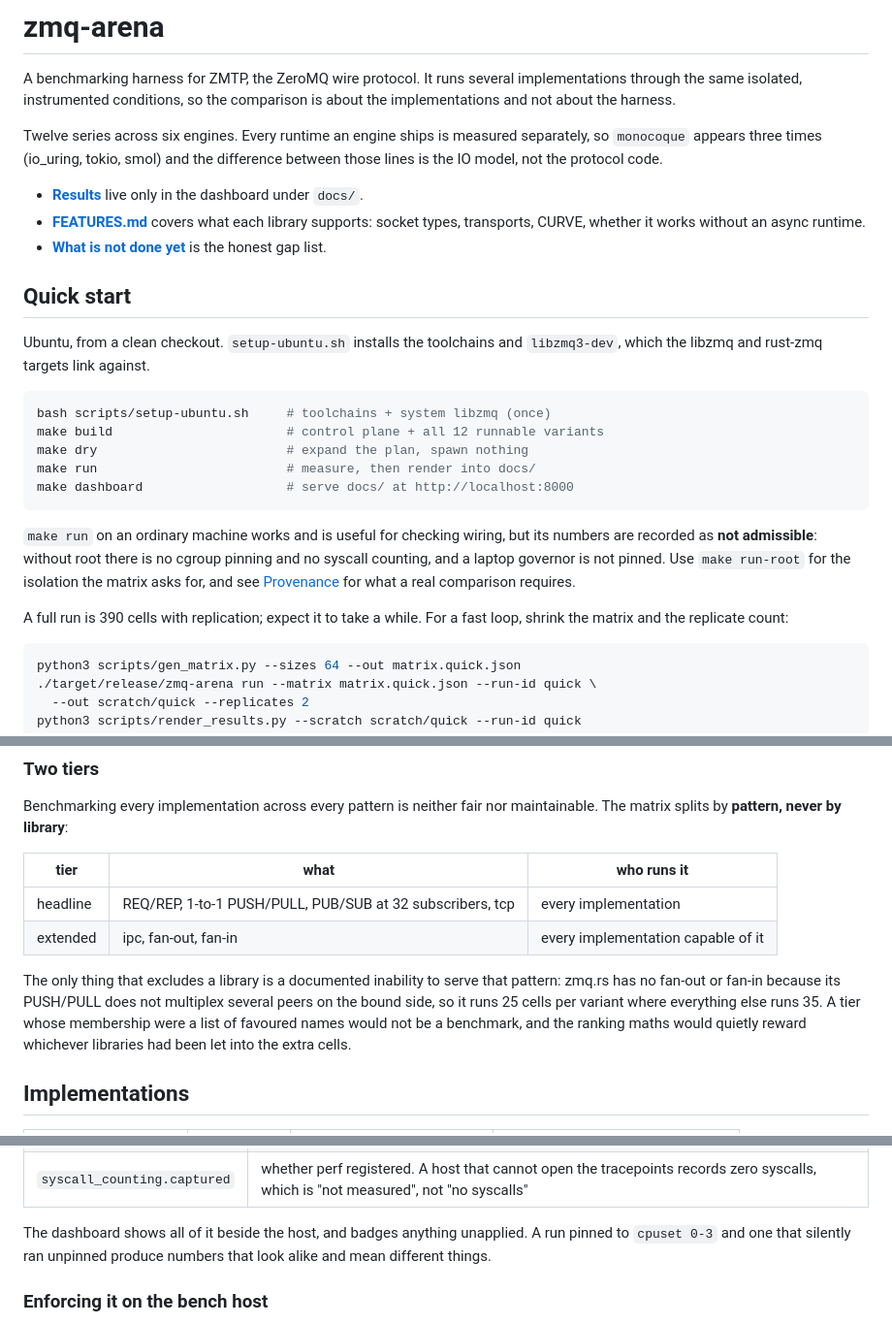
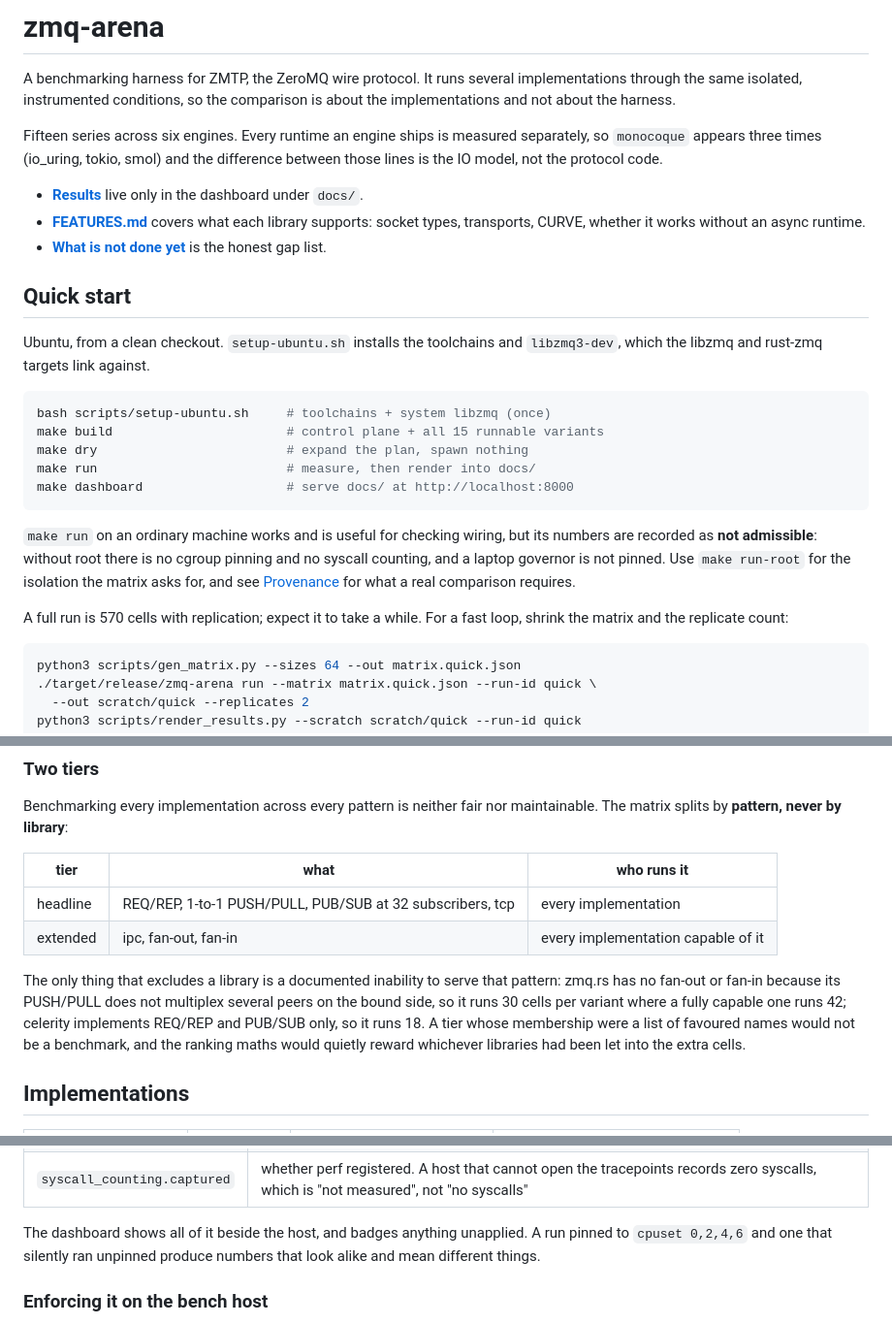
Before and after one commit to vorjdux/zmq-arena, a Markdown page: README.md, 3 parts joined by grey strips. Shown at 97% size. Rendered like a GitHub page.

Commit message:
Correct counts in the README that drifted behind the matrix
The intro still said twelve series and twelve runnable variants when the
registry and the last run both carry fifteen, and a full run was described as
390 cells when the generator emits 570. The cell counts used to illustrate
capability-based membership were stale too: zmq.rs runs 30 where a fully capable
variant runs 42, not 25 against 35, and celerity was not mentioned at all
despite running the fewest at 18.

The provenance section also used `cpuset 0-3` as its example of a pinned run,
which contradicts the topology warning a few sections above it, since on an SMT
part those four CPUs are two physical cores.

````diff
--- a/README.md
+++ b/README.md
@@ -8,7 +8,7 @@ A benchmarking harness for ZMTP, the ZeroMQ wire protocol. It runs several
 implementations through the same isolated, instrumented conditions, so the
 comparison is about the implementations and not about the harness.
 
-Twelve series across six engines. Every runtime an engine ships is measured
+Fifteen series across six engines. Every runtime an engine ships is measured
 separately, so `monocoque` appears three times (io_uring, tokio, smol) and the
 difference between those lines is the IO model, not the protocol code.
 
@@ -24,7 +24,7 @@ Ubuntu, from a clean checkout. `setup-ubuntu.sh` installs the toolchains and
 
 ```bash
 bash scripts/setup-ubuntu.sh     # toolchains + system libzmq (once)
-make build                       # control plane + all 12 runnable variants
+make build                       # control plane + all 15 runnable variants
 make dry                         # expand the plan, spawn nothing
 make run                         # measure, then render into docs/
 make dashboard                   # serve docs/ at http://localhost:8000
@@ -37,7 +37,7 @@ pinning and no syscall counting, and a laptop governor is not pinned. Use
 [Provenance](#provenance-is-measured-not-declared) for what a real comparison
 requires.
 
-A full run is 390 cells with replication; expect it to take a while. For a fast
+A full run is 570 cells with replication; expect it to take a while. For a fast
 loop, shrink the matrix and the replicate count:
 
 ```bash
@@ -128,8 +128,9 @@ maintainable. The matrix splits by **pattern, never by library**:
 
 The only thing that excludes a library is a documented inability to serve that
 pattern: zmq.rs has no fan-out or fan-in because its PUSH/PULL does not
-multiplex several peers on the bound side, so it runs 25 cells per variant where
-everything else runs 35. A tier whose membership were a list of favoured names
+multiplex several peers on the bound side, so it runs 30 cells per variant
+where a fully capable one runs 42; celerity implements REQ/REP and PUB/SUB only,
+so it runs 18. A tier whose membership were a list of favoured names
 would not be a benchmark, and the ranking maths would quietly reward whichever
 libraries had been let into the extra cells.
 
@@ -236,7 +237,7 @@ The restrictions the run applied are recorded the same way, in `_run.json`:
 | `syscall_counting.captured` | whether perf registered. A host that cannot open the tracepoints records zero syscalls, which is "not measured", not "no syscalls" |
 
 The dashboard shows all of it beside the host, and badges anything unapplied.
-A run pinned to `cpuset 0-3` and one that silently ran unpinned produce numbers
+A run pinned to `cpuset 0,2,4,6` and one that silently ran unpinned produce numbers
 that look alike and mean different things.
 
 ### Enforcing it on the bench host
````
